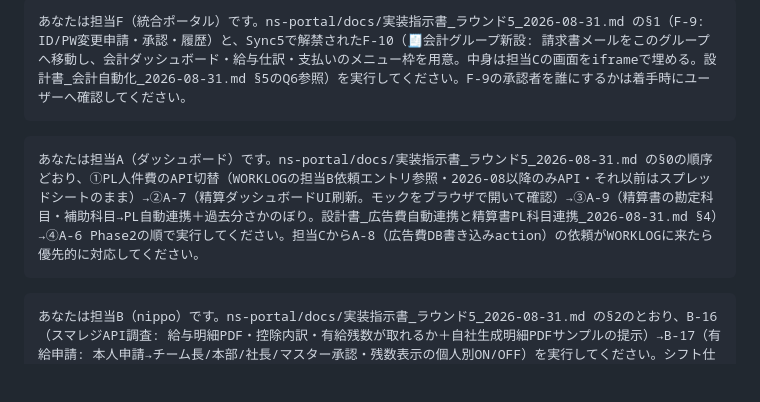
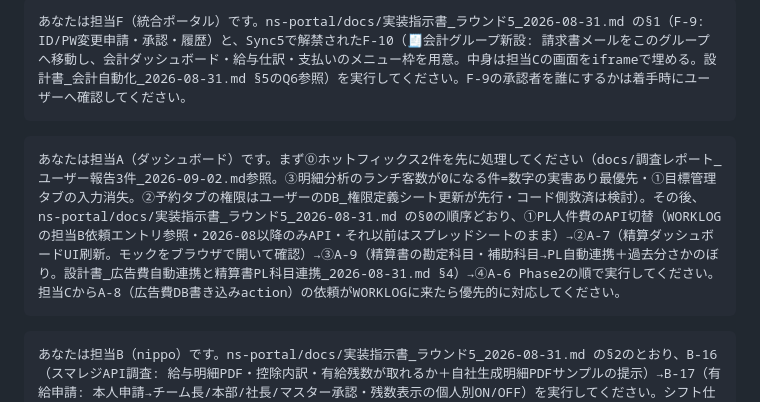
Before and after one commit to mirai-oss/ns-portal, a Markdown page: docs/実装指示書_ラウンド5_2026-08-31.md, the part around the change. GitHub-like rendering; blank space fills up the shorter version.

Commit message:
司令塔: 担当A貼り付け文にホットフィックス2件（明細分析ランチ客数・目標管理入力消失）を最優先で追記
Co-Authored-By: Claude Fable 5 <noreply@anthropic.com>

````diff
--- a/docs/実装指示書_ラウンド5_2026-08-31.md
+++ b/docs/実装指示書_ラウンド5_2026-08-31.md
@@ -76,7 +76,7 @@ ns-info-systemのID/PW（credentials）管理に:
 あなたは担当F（統合ポータル）です。ns-portal/docs/実装指示書_ラウンド5_2026-08-31.md の§1（F-9: ID/PW変更申請・承認・履歴）と、Sync5で解禁されたF-10（🧾会計グループ新設: 請求書メールをこのグループへ移動し、会計ダッシュボード・給与仕訳・支払いのメニュー枠を用意。中身は担当Cの画面をiframeで埋める。設計書_会計自動化_2026-08-31.md §5のQ6参照）を実行してください。F-9の承認者を誰にするかは着手時にユーザーへ確認してください。
 ```
 ```
-あなたは担当A（ダッシュボード）です。ns-portal/docs/実装指示書_ラウンド5_2026-08-31.md の§0の順序どおり、①PL人件費のAPI切替（WORKLOGの担当B依頼エントリ参照・2026-08以降のみAPI・それ以前はスプレッドシートのまま）→②A-7（精算ダッシュボードUI刷新。モックをブラウザで開いて確認）→③A-9（精算書の勘定科目・補助科目→PL自動連携＋過去分さかのぼり。設計書_広告費自動連携と精算書PL科目連携_2026-08-31.md §4）→④A-6 Phase2の順で実行してください。担当CからA-8（広告費DB書き込みaction）の依頼がWORKLOGに来たら優先的に対応してください。
+あなたは担当A（ダッシュボード）です。まず⓪ホットフィックス2件を先に処理してください（docs/調査レポート_ユーザー報告3件_2026-09-02.md参照。③明細分析のランチ客数が0になる件=数字の実害あり最優先・①目標管理タブの入力消失。②予約タブの権限はユーザーのDB_権限定義シート更新が先行・コード側救済は検討）。その後、ns-portal/docs/実装指示書_ラウンド5_2026-08-31.md の§0の順序どおり、①PL人件費のAPI切替（WORKLOGの担当B依頼エントリ参照・2026-08以降のみAPI・それ以前はスプレッドシートのまま）→②A-7（精算ダッシュボードUI刷新。モックをブラウザで開いて確認）→③A-9（精算書の勘定科目・補助科目→PL自動連携＋過去分さかのぼり。設計書_広告費自動連携と精算書PL科目連携_2026-08-31.md §4）→④A-6 Phase2の順で実行してください。担当CからA-8（広告費DB書き込みaction）の依頼がWORKLOGに来たら優先的に対応してください。
 ```
 ```
 あなたは担当B（nippo）です。ns-portal/docs/実装指示書_ラウンド5_2026-08-31.md の§2のとおり、B-16（スマレジAPI調査: 給与明細PDF・控除内訳・有給残数が取れるか＋自社生成明細PDFサンプルの提示）→B-17（有給申請: 本人申請→チーム長/本部/社長/マスター承認・残数表示の個人別ON/OFF）を実行してください。シフト仕上げ指示書パートBの残りがあれば並行で継続してください。
````
